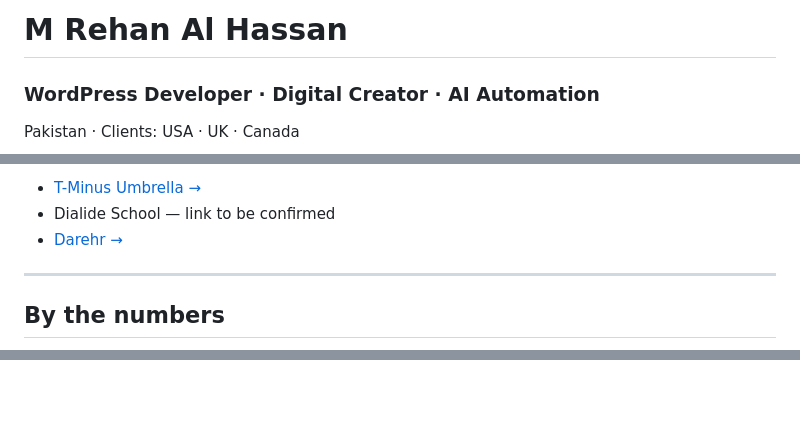
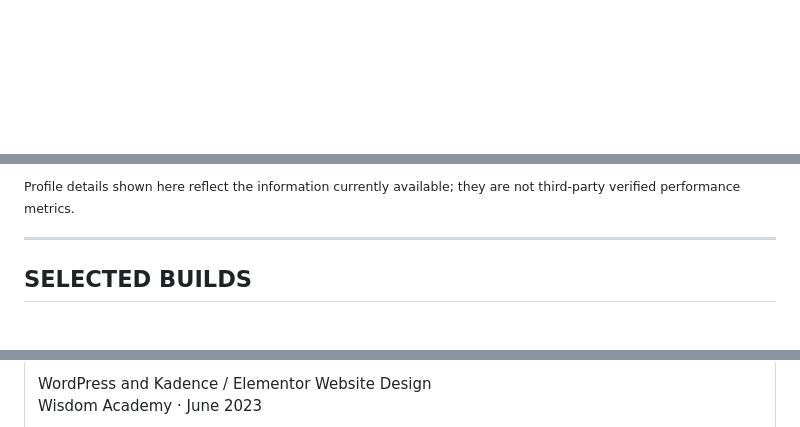
Before and after one commit to mrehanalhassan/mrehanalhassan, a Markdown page: README.md, 3 parts joined by grey strips. Rendered like a GitHub page; blank space fills up the shorter version.

```diff
--- a/README.md
+++ b/README.md
@@ -1,4 +1,6 @@
-# M Rehan Al Hassan
-### WordPress Developer · Digital Creator · AI Automation
-Pakistan · Clients: USA · UK · Canada
+<!--
+PROFILE REDESIGN PREVIEW
+All graphics in this profile are hand-coded SVG, not screenshots or raster images.
+GitHub README security restrictions do not permit arbitrary JavaScript or a custom page runtime.
+-->
 
@@ -112,9 +75,7 @@ timeline
 
-- [T-Minus Umbrella →](https://tminusumbrella.com/)
-- Dialide School — link to be confirmed
-- [Darehr →](https://darehr.com/)
+<sub>Profile details shown here reflect the information currently available; they are not third-party verified performance metrics.</sub>
 
 ---
 
-## By the numbers
+## SELECTED BUILDS
 
@@ -154,3 +133,4 @@ flowchart LR
 
-</details>
+WordPress and Kadence / Elementor Website Design
+Wisdom Academy · June 2023
 
```
Also changed, not shown: other parts of README.md (+124 -152 lines).
